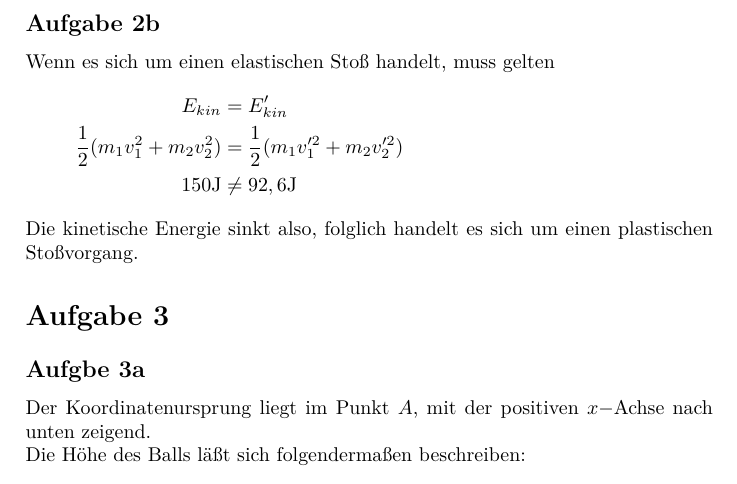
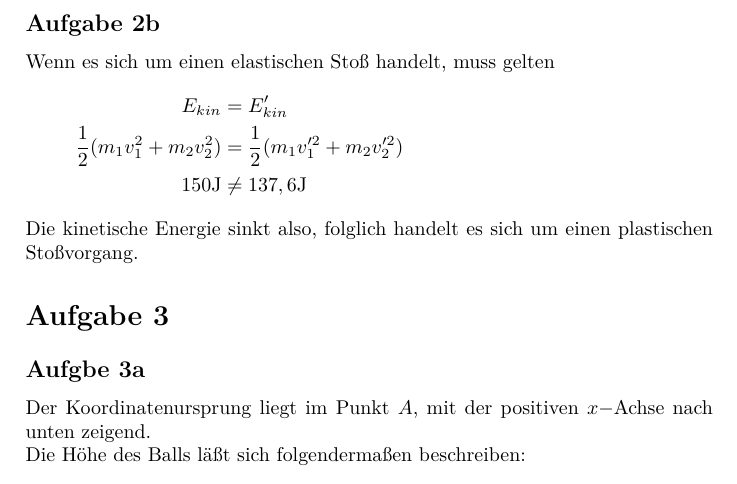
Before and after one commit to Malorbian/ex-mechanics, a LaTeX document (Blatt 06/Physik Blatt 6.tex): part of page 3 of 5, cut so that both start at the same text. Compiled offline with pdfLaTeX.

Commit message:
A2 korrigiert

```diff
--- a/Blatt 06/Physik Blatt 6.tex
+++ b/Blatt 06/Physik Blatt 6.tex
@@ -71,7 +71,7 @@ Wenn es sich um einen elastischen Stoß handelt, muss gelten
 \begin{align*}
   E_{kin} &= E_{kin}'\\
   \frac{1}{2}(m_1v_1^2+m_2v_2^2) &= \frac{1}{2}(m_1v_1'^2+m_2v_2'^2)\\
-  150 \mbox{J} &\neq 92,6 \mbox{J}
+  150 \mbox{J} &\neq 137,6 \mbox{J}
 \end{align*}
 Die kinetische Energie sinkt also, folglich handelt es sich um einen plastischen Stoßvorgang.
 
```
